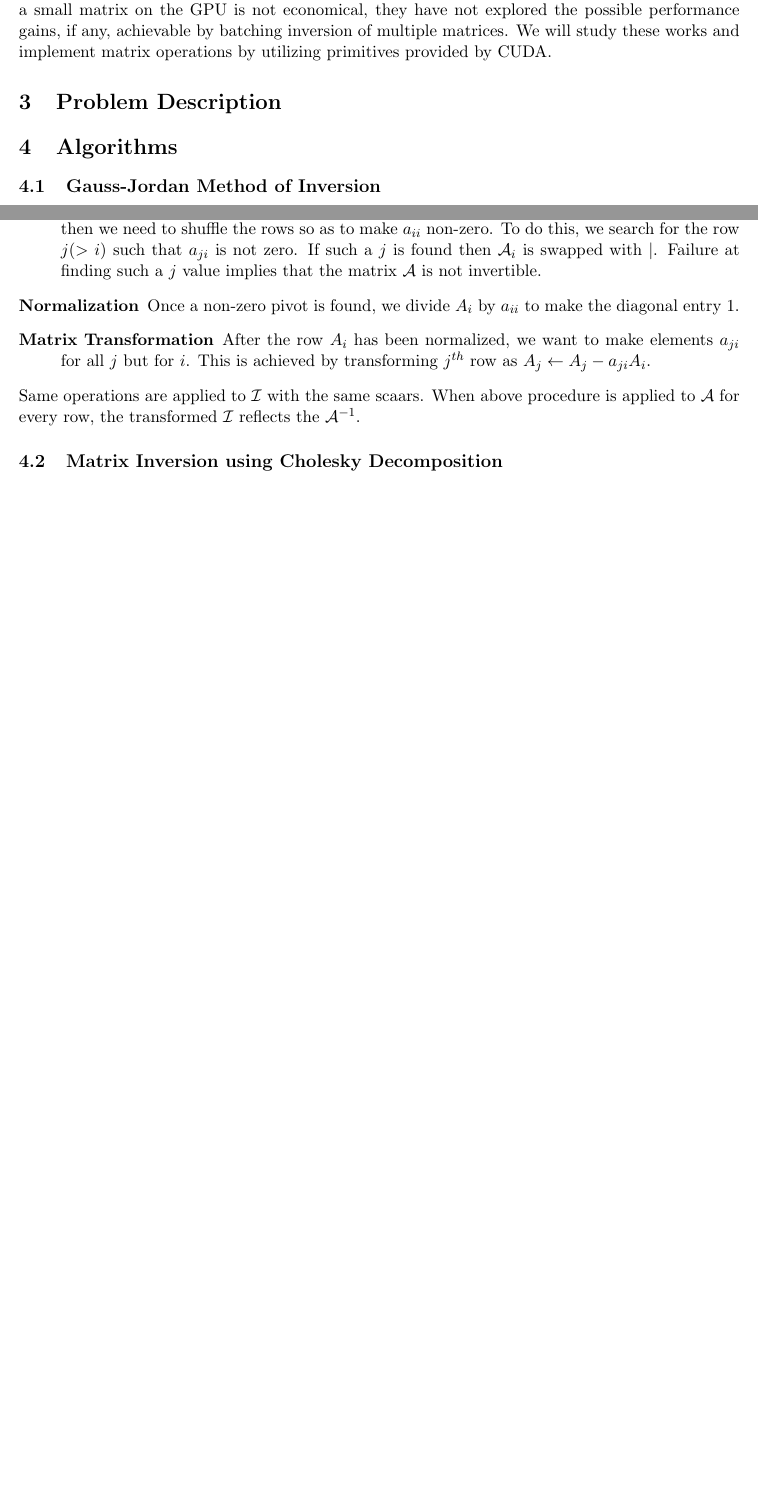
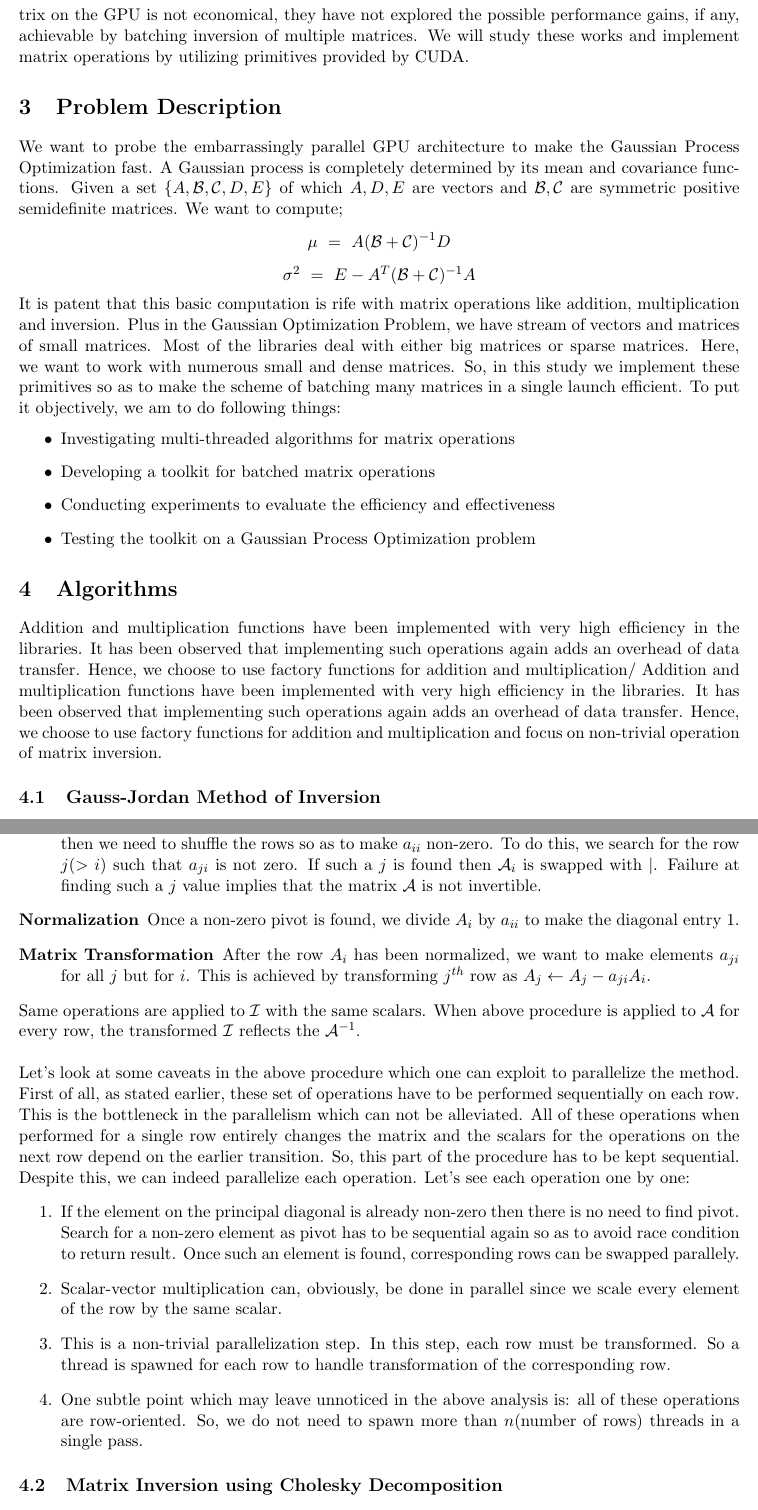
Before and after one commit to akuendig/cuda-matrix-inversion, a LaTeX document (report/report.tex): two parts of pages 2 and 3 of 5 before the commit and two parts of pages 3 and 4 of 6 after it, joined at a grey line, cut so that both start at the same text, the shorter picture padded with empty space. Compiled offline with pdfLaTeX.

Commit message:
Progress report

```diff
--- a/report/report.tex
+++ b/report/report.tex
@@ -29,26 +29,41 @@
 
 \newpage
 \section{Introduction}
+Earlier, GPUs were used primarily for computer graphics operations such as pixel rendering, image rotations and vertex translations. This involves a large number of very similar computations with no (or very few) inter-dependencies, making them highly parallelizable. Because most graphics computations involve standard matrix and vector operations, engineers and scientists have begun using GPUs for non-graphical calculations in domains like computational chemistry, physics simulations, pattern matching, graph analysis, etc. This has been further accelerated by the evolution of GPUs from being specially designed for computer graphics to today’s general-purpose parallel processors with support for APIs in standard languages like C. \\\\
+CUDA (Compute Unified Device Architecture) is a parallel computing platform and programming model that was developed by Nvidia for use on its GPUs. CUDA exposes an instruction set for manipulating GPU memory and computational units. The interface is a superset of C and adds a set of constructs that developers can use to write parallelizable programs.  Many libraries have been written for various applications, by making use of the primitives CUDA provides. CUBLAS is one such open source library providing an interface to parallelized linear algebraic computations on vectors and matrices.\\\\
 Many modern applications such as multi-sensor networks require batch processing of large array of small-scale matrices. Leveraging on the massive multi-core architecture, our projects aim to explore the use of GPU to perform various matrix operations effectively and simultaneously. Unlike available libraries, the emphasis is not only on the efficient implementation of the primitives but also on batching the multiple matrices on GPUs. It embarks on first steps of numerous optimization problems like Gaussian Process Model where we conjecture that the massive parallelism of GPU will have cutting edge over CPU.
-\subsection{Matrix Computation and CUDA}
-\subsection{Gaussian Process Optimization}
 
 \section{Related Work}
 % Write about papers and existing libraries
 
-Addition, multiplication and inversion are the primitive operations on the matrix, out of which inversion is far more non-trivial than other operations. Different papers have proposed solution to this problem. For example, Sharma et al. (2013) have implemented a fast parallel Gauss Jordan algorithm for matrix inversion on GPU. Benner et al. (2011) have shown that using the GPU only provides a speedup if the matrix exceeds a certain dimension. \\\\
-The Gauss-Jordan algorithm discussed by Sharma et al. (2013) works with any invertible matrix. But the implementation is constrained by the limitations of CUDA (e.g., maximum of threads that can be launched and the size of the shared memory).\\\\
-On the other hand, Benner et al. (2011) have focused on the SPD matrix inversion problem. The paper talks about two different ways to invert the SPD matrices namely, via Cholesky decomposition and using Gauss Jordan transformation. There is one remarkable result one gets from the paper that inverting the large matrices on GPU is profitable compared to inverting small matrices since the massive parallelism pays off the cost of data transfer.\\\\
-Along with addition and multiplication, we aim to implement inversion of the matrices catered to the requirements enlisted above. Although Benner et al. (2011) have shown that inverting a small matrix on the GPU is not economical, they have not explored the possible performance gains, if any, achievable by batching inversion of multiple matrices. We will study these works and implement matrix operations by utilizing primitives provided by CUDA.
+Addition, multiplication and inversion are the primitive operations on the matrix, out of which inversion is far more non-trivial than other operations. Different papers have proposed solution to this problem. For example, Sharma\cite{sharma} et al. have implemented a fast parallel Gauss Jordan algorithm for matrix inversion on GPU. Benner\cite{benner}  et al.have shown that using the GPU only provides a speedup if the matrix exceeds a certain dimension. \\\\
+The Gauss-Jordan algorithm discussed by Sharma et al. works with any invertible matrix. But the implementation is constrained by the limitations of CUDA (e.g., maximum of threads that can be launched and the size of the shared memory).\\\\
+On the other hand, Benner et al. have focused on the SPD matrix inversion problem. The paper talks about two different ways to invert the SPD matrices namely, via Cholesky decomposition and using Gauss Jordan transformation. There is one remarkable result one gets from the paper that inverting the large matrices on GPU is profitable compared to inverting small matrices since the massive parallelism pays off the cost of data transfer.\\\\
+Along with addition and multiplication, we aim to implement inversion of the matrices catered to the requirements enlisted above. Although Benner et al. have shown that inverting a small matrix on the GPU is not economical, they have not explored the possible performance gains, if any, achievable by batching inversion of multiple matrices. We will study these works and implement matrix operations by utilizing primitives provided by CUDA.
 
 
 \section{Problem Description}
-
+We want to probe the embarrassingly parallel GPU architecture to make the Gaussian Process Optimization fast. A Gaussian process is completely determined by its mean and covariance functions. Given a set $\{A, \mathcal{B}, \mathcal{C}, D, E\}$ of which $A, D, E$ are vectors and $\mathcal{B}, \mathcal{C}$ are symmetric positive semidefinite matrices. We want to compute;
+\[
+	\mu ~=~ A(\mathcal{B} + \mathcal{C})^{-1}D
+\]
+\[
+	\sigma^{2} ~=~ E - A^T(\mathcal{B} + \mathcal{C})^{-1}A
+\]
+It is patent that this basic computation is rife with matrix operations like addition, multiplication and inversion. Plus in the Gaussian Optimization Problem, we have stream of vectors and matrices of small matrices. Most of the libraries deal with either big matrices or sparse matrices. Here, we want to work with numerous small and dense matrices. So, in this study we implement these primitives so as to make the scheme of batching many matrices in a single launch efficient. To put it objectively, we am to do following things:
+\begin{itemize}
+	\item Investigating multi-threaded algorithms for matrix operations
+	\item Developing a toolkit for batched matrix operations
+	\item Conducting experiments to evaluate the efficiency and effectiveness
+	\item Testing the toolkit on a Gaussian Process Optimization problem
+\end{itemize}
 % Do mention the assumptions related to data (for instance: SPD, same matrix size within a batch)
 
 \section{Algorithms}
 % No need to write about addition/Multiplication
 % If there is any need, do add the subsections
+Addition and multiplication functions have been implemented with very high efficiency in the libraries. It has been observed that implementing such operations again adds an overhead of data transfer. Hence, we choose to use factory functions for addition and multiplication/
+Addition and multiplication functions have been implemented with very high efficiency in the libraries. It has been observed that implementing such operations again adds an overhead of data transfer. Hence, we choose to use factory functions for addition and multiplication and focus on non-trivial operation of matrix inversion.
 \subsection{Gauss-Jordan Method of Inversion}
 Gauss-Jordan method is the traditional method to invert any kind of matrix. The method makes use of elementary row operations namely multiplication by scalar, linear combination of rows and row shuffling to invert the matrix. In this method, the original matrix(say $\mathcal{A}$) is augmented with identity matrix($\mathcal{I}$) of the same dimension. Row operations are performed so as to convert $\mathcal{A}$ to $\mathcal{I}$. The same set of operations are simultaneously applied to $\mathcal{I}$ which reduced it to $\mathcal{A}^{-1}$. \\\\
 Gauss-Jordan method is an algorithmic way of finding inverse of the matrix since there is deterministic sequence of operations which yields the inverse of matrix. Let $A_i$ denotes the $i^{th}$ row of the matrix $\mathcal{A}$ and $a_{ij}$. Following is the set of row operations performed on each row $A_i$ sequentially.
@@ -57,7 +72,14 @@ Gauss-Jordan method is an algorithmic way of finding inverse of the matrix since
 	\item[Normalization] Once a non-zero pivot is found, we divide $A_i$ by $a_{ii}$ to make the diagonal entry $1$.
 	\item[Matrix Transformation] After the row $A_i$ has been normalized, we want to make elements $a_{ji}$ for all $j$ but for $i$. This is achieved by transforming $j^{th}$ row as $A_j \leftarrow A_j - a_{ji}A_i$.
 \end{description}
-Same operations are applied to $\mathcal{I}$ with the same scaars. When above procedure is applied to $\mathcal{A}$ for every row, the transformed $\mathcal{I}$ reflects the $\mathcal{A}^{-1}$.
+Same operations are applied to $\mathcal{I}$ with the same scalars. When above procedure is applied to $\mathcal{A}$ for every row, the transformed $\mathcal{I}$ reflects the $\mathcal{A}^{-1}$.\\\\
+Let's look at some caveats in the above procedure which one can exploit to parallelize the method. First of all, as stated earlier, these set of operations have to be performed sequentially on each row. This is the bottleneck in the parallelism which can not be alleviated. All of these operations when performed for a single row entirely changes the matrix and the scalars for the operations on the next row depend on the earlier transition. So, this part of the procedure has to be kept sequential. Despite this, we can indeed parallelize each operation. Let's see each operation one by one:
+\begin{enumerate}
+        \item If the element on the principal diagonal is already non-zero then there is no need to find pivot. Search for a non-zero element as pivot has to be sequential again so as to avoid race condition to return result. Once such an element is found, corresponding rows can be swapped parallely.
+        \item Scalar-vector multiplication can, obviously, be done in parallel since we scale every element of the row by the same scalar.
+        \item This is a non-trivial parallelization step. In this step, each row must be transformed. So a thread is spawned for each row to handle transformation of the corresponding row.
+		\item One subtle point which may leave unnoticed in the above analysis is: all of these operations are row-oriented. So, we do not need to spawn more than $n$(number of rows) threads in a single pass.
+\end{enumerate}
 \subsection{Matrix Inversion using Cholesky Decomposition}
 
 \section{Experimental Evaluation}
```
Also changed, not shown: report/references.bib (+18 -0 lines), report/report.pdf (added), report/report.tex (11 more changed lines).
